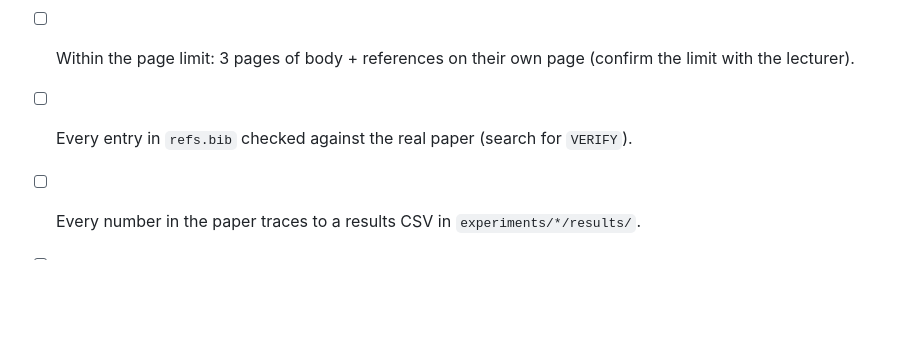
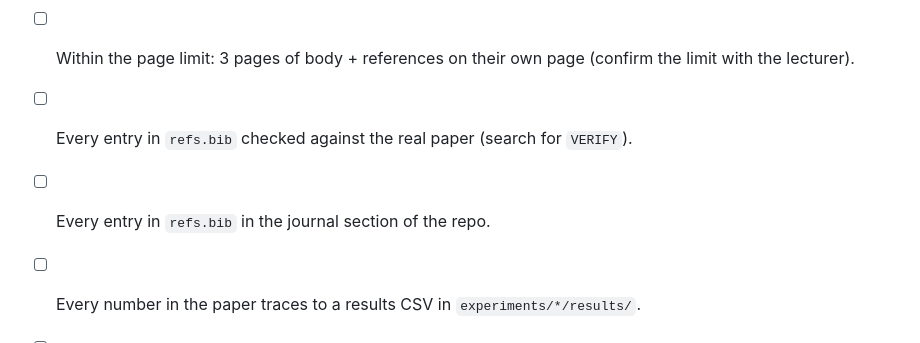
Before and after one commit to MistorRonan/ISE-XAI-Group-10, a Markdown page: paper/README.md, the part around the change. Rendered like a GitHub page; blank space fills up the shorter version.

Commit message:
docs: add checklist item for refs.bib location in journal section

```diff
--- a/paper/README.md
+++ b/paper/README.md
@@ -89,5 +89,6 @@ At each milestone (first full draft, after feedback, final), save the built PDF
 - [ ] `\nocite{*}` removed from `main.tex`; every reference in the list is cited in the text.
 - [ ] Within the page limit: 3 pages of body + references on their own page (confirm the limit with the lecturer).
 - [ ] Every entry in `refs.bib` checked against the real paper (search for `VERIFY`).
+- [ ] Every entry in `refs.bib` in the journal section of the repo.
 - [ ] Every number in the paper traces to a results CSV in `experiments/*/results/`.
 - [ ] Final PDF saved in `drafts/` and linked from the main README.
```
